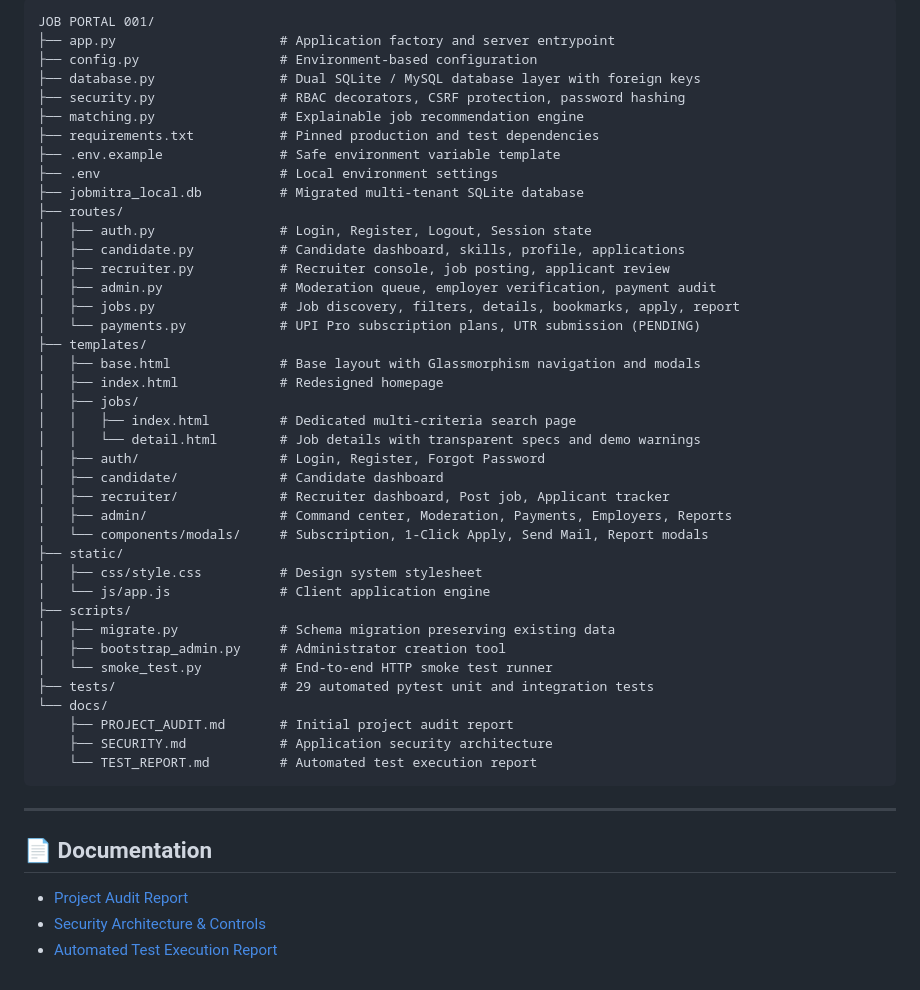
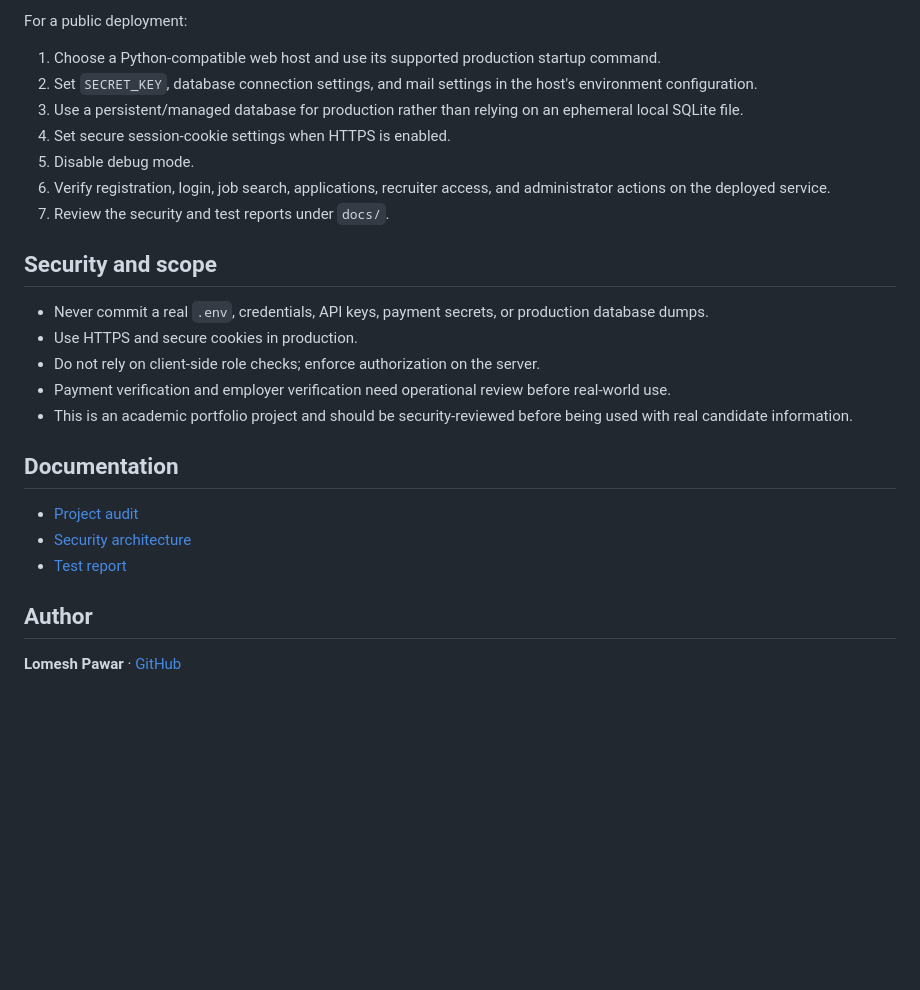
Before and after one commit to lomeshpawar/Job-Mitra-Apna-Career-Mitra, a Markdown page: README.md, the part around one of its changes. GitHub-like rendering; blank space fills up the shorter version.

````diff
--- a/README.md
+++ b/README.md
@@ -121,51 +101,28 @@ python scripts/smoke_test.py
 
-```
-JOB PORTAL 001/
-├── app.py                     # Application factory and server entrypoint
-├── config.py                  # Environment-based configuration
-├── database.py                # Dual SQLite / MySQL database layer with foreign keys
-├── security.py                # RBAC decorators, CSRF protection, password hashing
-├── matching.py                # Explainable job recommendation engine
-├── requirements.txt           # Pinned production and test dependencies
-├── .env.example               # Safe environment variable template
-├── .env                       # Local environment settings
-├── jobmitra_local.db          # Migrated multi-tenant SQLite database
-├── routes/
-│   ├── auth.py                # Login, Register, Logout, Session state
-│   ├── candidate.py           # Candidate dashboard, skills, profile, applications
-│   ├── recruiter.py           # Recruiter console, job posting, applicant review
-│   ├── admin.py               # Moderation queue, employer verification, payment audit
-│   ├── jobs.py                # Job discovery, filters, details, bookmarks, apply, report
-│   └── payments.py            # UPI Pro subscription plans, UTR submission (PENDING)
-├── templates/
-│   ├── base.html              # Base layout with Glassmorphism navigation and modals
-│   ├── index.html             # Redesigned homepage
-│   ├── jobs/
-│   │   ├── index.html         # Dedicated multi-criteria search page
-│   │   └── detail.html        # Job details with transparent specs and demo warnings
-│   ├── auth/                  # Login, Register, Forgot Password
-│   ├── candidate/             # Candidate dashboard
-│   ├── recruiter/             # Recruiter dashboard, Post job, Applicant tracker
-│   ├── admin/                 # Command center, Moderation, Payments, Employers, Reports
-│   └── components/modals/     # Subscription, 1-Click Apply, Send Mail, Report modals
-├── static/
-│   ├── css/style.css          # Design system stylesheet
-│   └── js/app.js              # Client application engine
-├── scripts/
-│   ├── migrate.py             # Schema migration preserving existing data
-│   ├── bootstrap_admin.py     # Administrator creation tool
-│   └── smoke_test.py          # End-to-end HTTP smoke test runner
-├── tests/                     # 29 automated pytest unit and integration tests
-└── docs/
-    ├── PROJECT_AUDIT.md       # Initial project audit report
-    ├── SECURITY.md            # Application security architecture
-    └── TEST_REPORT.md         # Automated test execution report
-```
+For a public deployment:
 
----
+1. Choose a Python-compatible web host and use its supported production startup command.
+2. Set `SECRET_KEY`, database connection settings, and mail settings in the host's environment configuration.
+3. Use a persistent/managed database for production rather than relying on an ephemeral local SQLite file.
+4. Set secure session-cookie settings when HTTPS is enabled.
+5. Disable debug mode.
+6. Verify registration, login, job search, applications, recruiter access, and administrator actions on the deployed service.
+7. Review the security and test reports under `docs/`.
 
-## 📄 Documentation
+## Security and scope
 
-- [Project Audit Report](docs/PROJECT_AUDIT.md)
-- [Security Architecture & Controls](docs/SECURITY.md)
-- [Automated Test Execution Report](docs/TEST_REPORT.md)
+- Never commit a real `.env`, credentials, API keys, payment secrets, or production database dumps.
+- Use HTTPS and secure cookies in production.
+- Do not rely on client-side role checks; enforce authorization on the server.
+- Payment verification and employer verification need operational review before real-world use.
+- This is an academic portfolio project and should be security-reviewed before being used with real candidate information.
+
+## Documentation
+
+- [Project audit](docs/PROJECT_AUDIT.md)
+- [Security architecture](docs/SECURITY.md)
+- [Test report](docs/TEST_REPORT.md)
+
+## Author
+
+**Lomesh Pawar** · [GitHub](https://github.com/lomeshpawar)
````
Also changed, not shown: other parts of README.md (+69 -89 lines).
